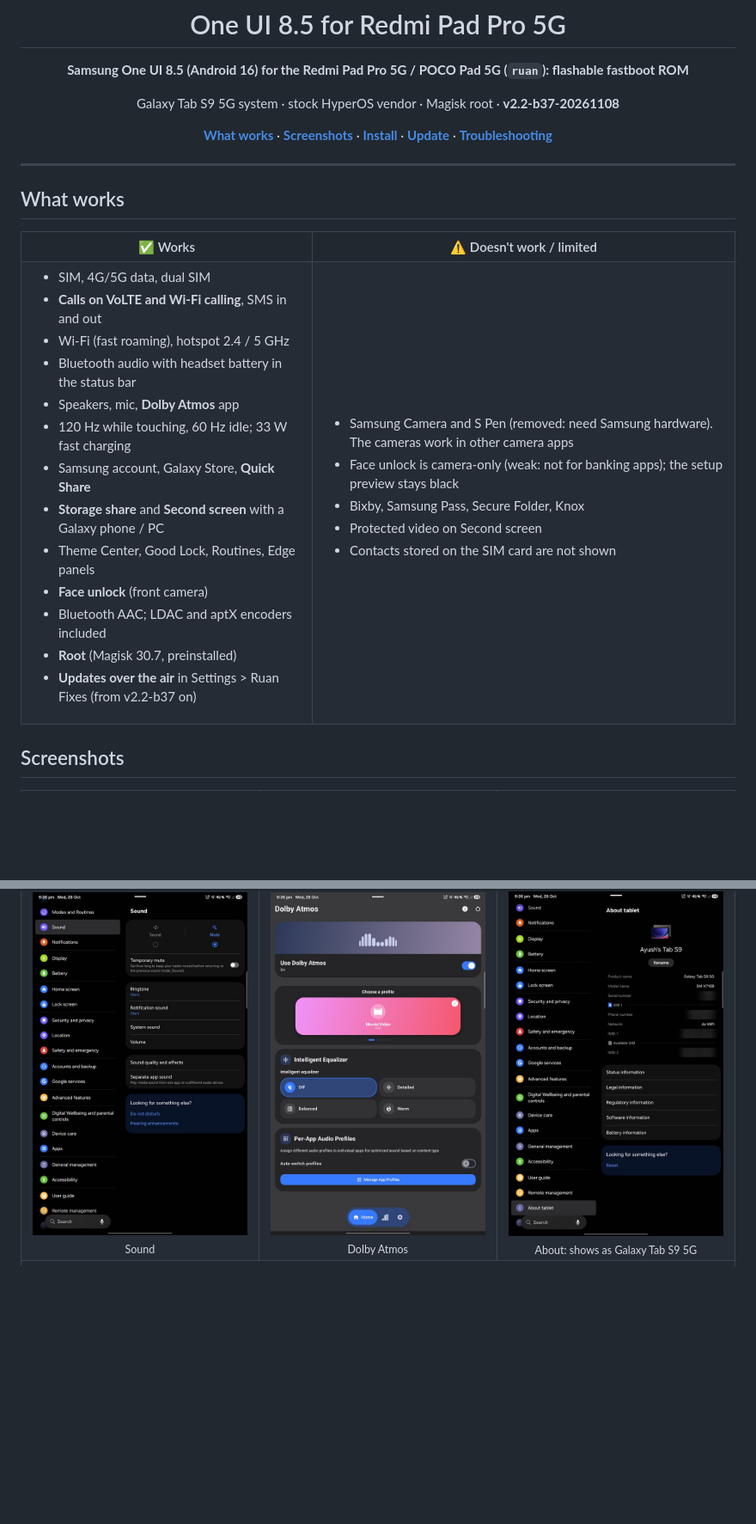
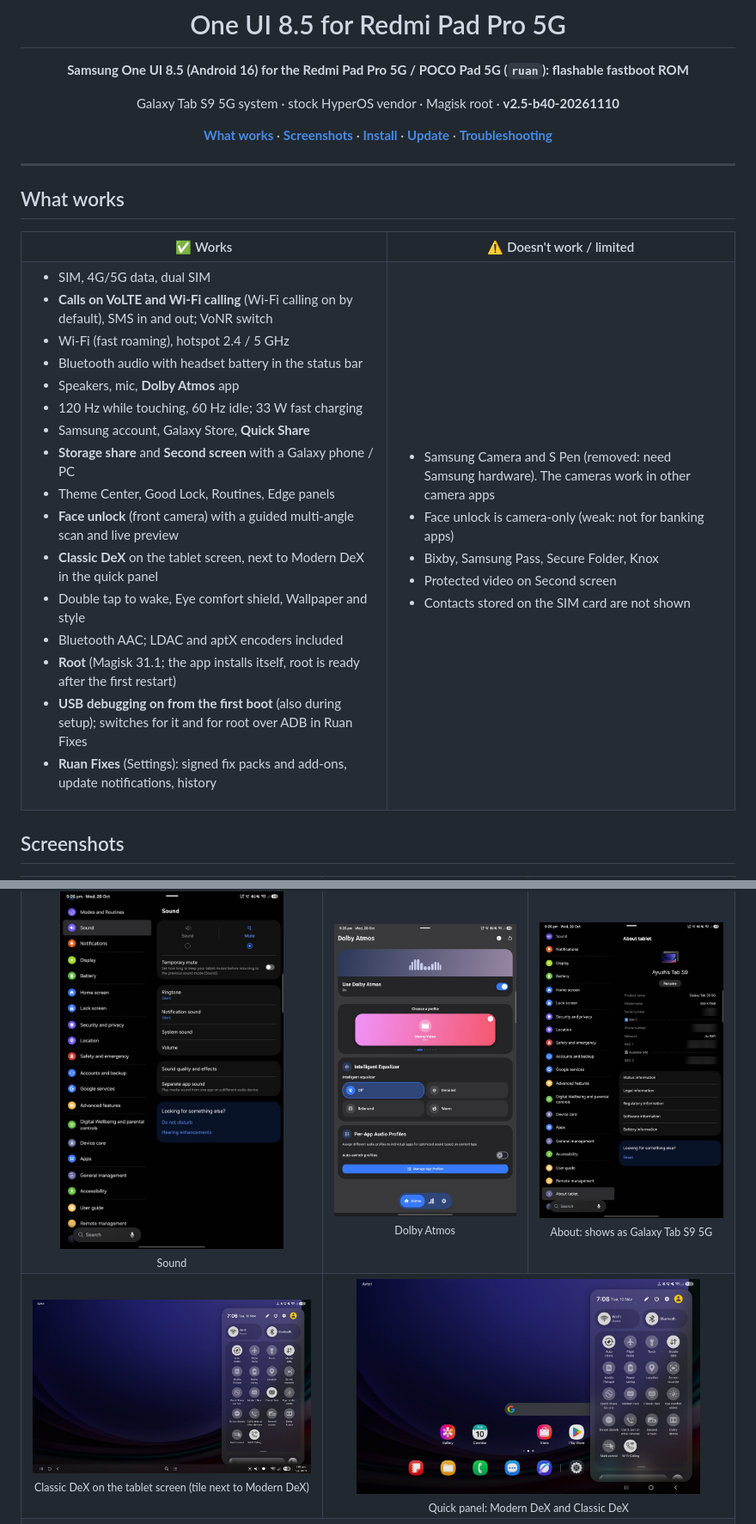
Before and after one commit to F-e-n-y-x/oneui-ruan-rom, a Markdown page: README.md, 2 parts joined by grey strips. Shown at 86% size. Rendered like a GitHub page; pictures changed too: assets/ui/classic-dex.jpg (added), assets/ui/quick-panel-dex.jpg (added); blank space fills up the shorter version.

Commit message:
v2.5-b40 (final build): Classic DeX, USB debugging from first boot, full storage, faster installer
Co-Authored-By: Claude Opus 5.5 <noreply@anthropic.com>

```diff
--- a/README.md
+++ b/README.md
@@ -8,7 +8,7 @@
 
 **Samsung One UI 8.5 (Android 16) for the Redmi Pad Pro 5G / POCO Pad 5G (`ruan`): flashable fastboot ROM**
 
-Galaxy Tab S9 5G system · stock HyperOS vendor · Magisk root · **v2.2-b37-20261108**
+Galaxy Tab S9 5G system · stock HyperOS vendor · Magisk root · **v2.5-b40-20261110**
 
 **[What works](#what-works)** · **[Screenshots](#screenshots)** · **[Install](#install)** · **[Update](#update-keeps-data)** · **[Troubleshooting](#troubleshooting)**
 
@@ -23,7 +23,7 @@ Galaxy Tab S9 5G system · stock HyperOS vendor · Magisk root · **v2.2-b37-202
 <tr><td valign="top">
 
 - SIM, 4G/5G data, dual SIM
-- **Calls on VoLTE and Wi-Fi calling**, SMS in and out
+- **Calls on VoLTE and Wi-Fi calling** (Wi-Fi calling on by default), SMS in and out; VoNR switch
 - Wi-Fi (fast roaming), hotspot 2.4 / 5 GHz
 - Bluetooth audio with headset battery in the status bar
 - Speakers, mic, **Dolby Atmos** app
@@ -31,15 +31,18 @@ Galaxy Tab S9 5G system · stock HyperOS vendor · Magisk root · **v2.2-b37-202
 - Samsung account, Galaxy Store, **Quick Share**
 - **Storage share** and **Second screen** with a Galaxy phone / PC
 - Theme Center, Good Lock, Routines, Edge panels
-- **Face unlock** (front camera)
+- **Face unlock** (front camera) with a guided multi-angle scan and live preview
+- **Classic DeX** on the tablet screen, next to Modern DeX in the quick panel
+- Double tap to wake, Eye comfort shield, Wallpaper and style
 - Bluetooth AAC; LDAC and aptX encoders included
-- **Root** (Magisk 30.7, preinstalled)
-- **Updates over the air** in Settings > Ruan Fixes (from v2.2-b37 on)
+- **Root** (Magisk 31.1; the app installs itself, root is ready after the first restart)
+- **USB debugging on from the first boot** (also during setup); switches for it and for root over ADB in Ruan Fixes
+- **Ruan Fixes** (Settings): signed fix packs and add-ons, update notifications, history
 
 </td><td valign="top">
 
 - Samsung Camera and S Pen (removed: need Samsung hardware). The cameras work in other camera apps
-- Face unlock is camera-only (weak: not for banking apps); the setup preview stays black
+- Face unlock is camera-only (weak: not for banking apps)
 - Bixby, Samsung Pass, Secure Folder, Knox
 - Protected video on Second screen
 - Contacts stored on the SIM card are not shown
@@ -53,6 +56,7 @@ Galaxy Tab S9 5G system · stock HyperOS vendor · Magisk root · **v2.2-b37-202
 <table>
 <tr><td align="center"><img src="assets/ui/home.jpg" width="260" alt="Home screen"><br><sub>Home screen</sub></td><td align="center"><img src="assets/ui/quick-panel.jpg" width="260" alt="Quick panel"><br><sub>Quick panel</sub></td><td align="center"><img src="assets/ui/settings.jpg" width="260" alt="Settings: Wi-Fi Calling on"><br><sub>Settings: Wi-Fi Calling on</sub></td></tr>
 <tr><td align="center"><img src="assets/ui/sound.jpg" width="260" alt="Sound"><br><sub>Sound</sub></td><td align="center"><img src="assets/ui/dolby.jpg" width="260" alt="Dolby Atmos"><br><sub>Dolby Atmos</sub></td><td align="center"><img src="assets/ui/about.jpg" width="260" alt="About: shows as Galaxy Tab S9 5G"><br><sub>About: shows as Galaxy Tab S9 5G</sub></td></tr>
+<tr><td align="center"><img src="assets/ui/classic-dex.jpg" width="400" alt="Classic DeX"><br><sub>Classic DeX on the tablet screen (tile next to Modern DeX)</sub></td><td align="center" colspan="2"><img src="assets/ui/quick-panel-dex.jpg" width="400" alt="Quick panel with Modern DeX and Classic DeX"><br><sub>Quick panel: Modern DeX and Classic DeX</sub></td></tr>
 <tr><td align="center" colspan="3"><img src="assets/ui/second-screen-dex.jpg" width="800" alt="Second screen: Galaxy S25 Ultra DeX on the tablet"><br><sub>Second screen: a Galaxy S25 Ultra's wireless DeX desktop on the tablet</sub></td></tr>
 </table>
 <sub>Phone number, IMEI and serial number blurred.</sub>
```
Also changed, not shown: other parts of README.md (+10 -8 lines), 1 other file.
